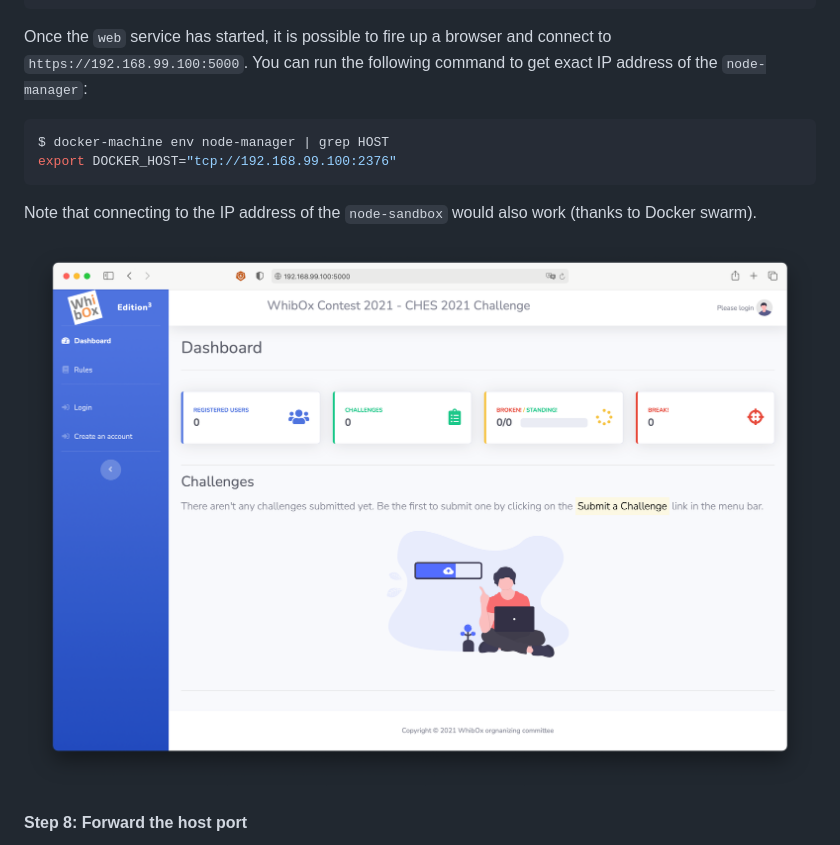
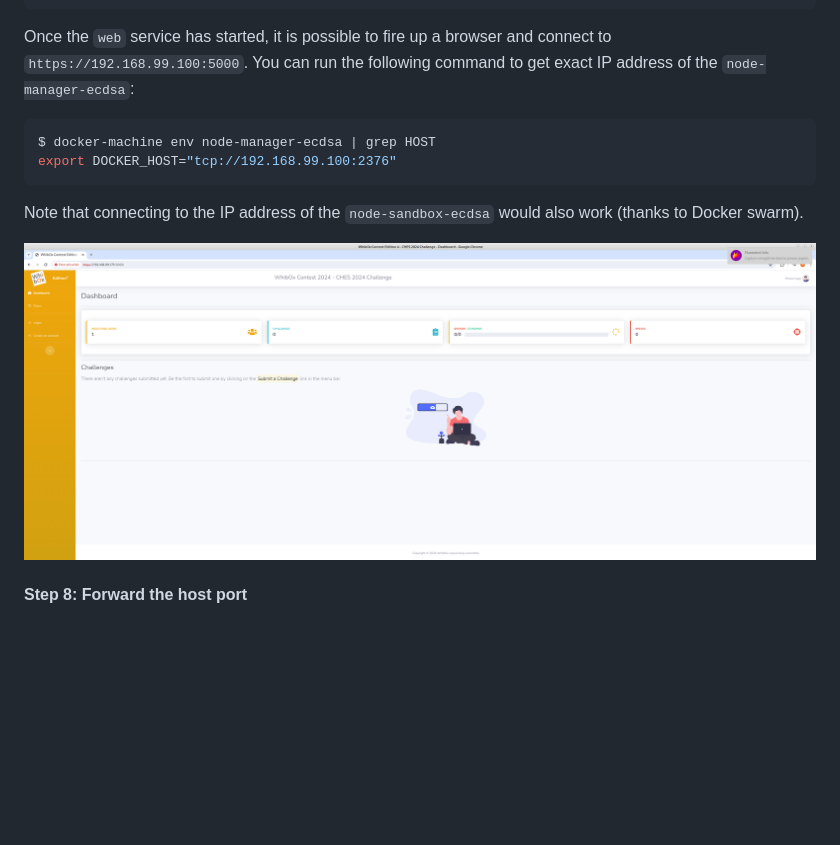
Before and after one commit to CryptoExperts/whibox_contest_submission_server, a Markdown page: README.md, the part around the change. Rendered like a GitHub page; pictures changed too: images/index_screenshot.png; blank space fills up the shorter version.

Commit message:
Fix screenshot with new edition.

```diff
--- a/README.md
+++ b/README.md
@@ -366,14 +366,14 @@ prod_web.1.xuk8l6pkym05@node-manager-ecdsa    | spawned uWSGI worker 4 (pid: 24,
 ~~~
 
 Once the `web` service has started, it is possible to fire up a browser and connect to `https://192.168.99.100:5000`.
-You can run the following command to get exact IP address of the `node-manager`:
+You can run the following command to get exact IP address of the `node-manager-ecdsa`:
 
 ~~~bash
-$ docker-machine env node-manager | grep HOST
+$ docker-machine env node-manager-ecdsa | grep HOST
 export DOCKER_HOST="tcp://192.168.99.100:2376"
 ~~~
 
-Note that connecting to the IP address of the `node-sandbox` would also work (thanks to Docker swarm).
+Note that connecting to the IP address of the `node-sandbox-ecdsa` would also work (thanks to Docker swarm).
 
 ![Server index page screenshot](images/index_screenshot.png)
 
```
